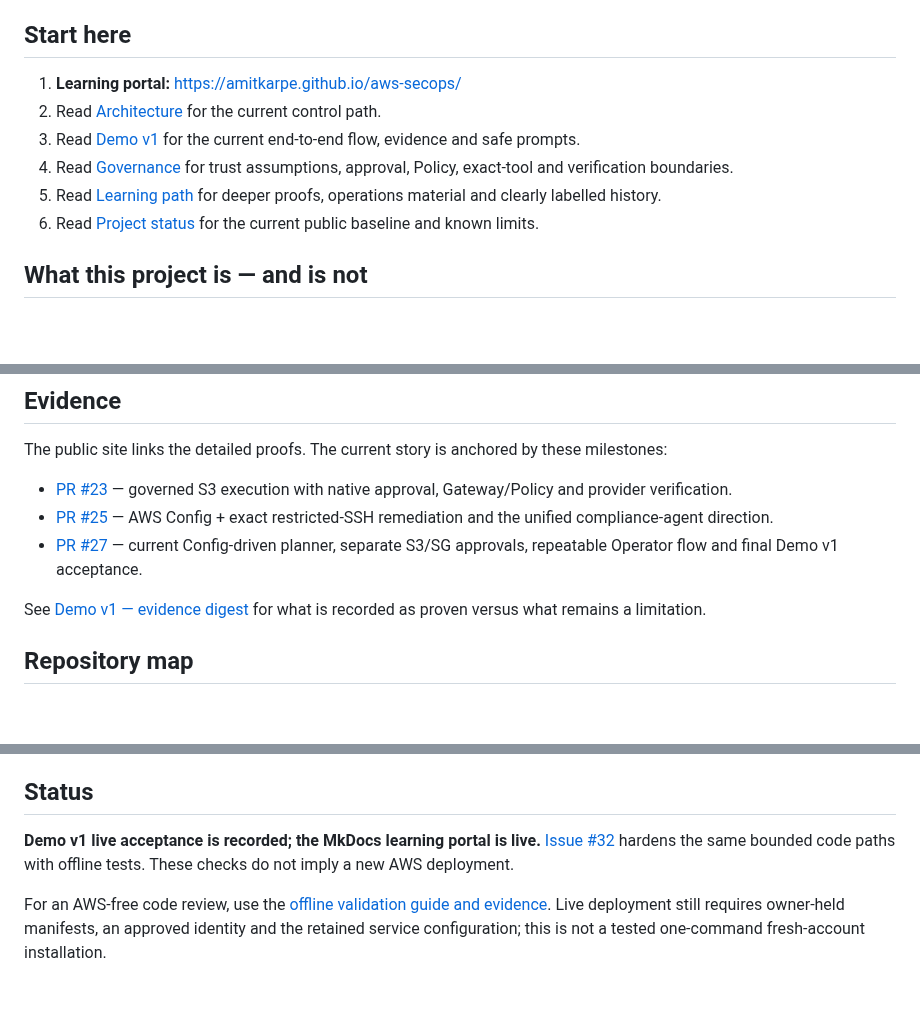
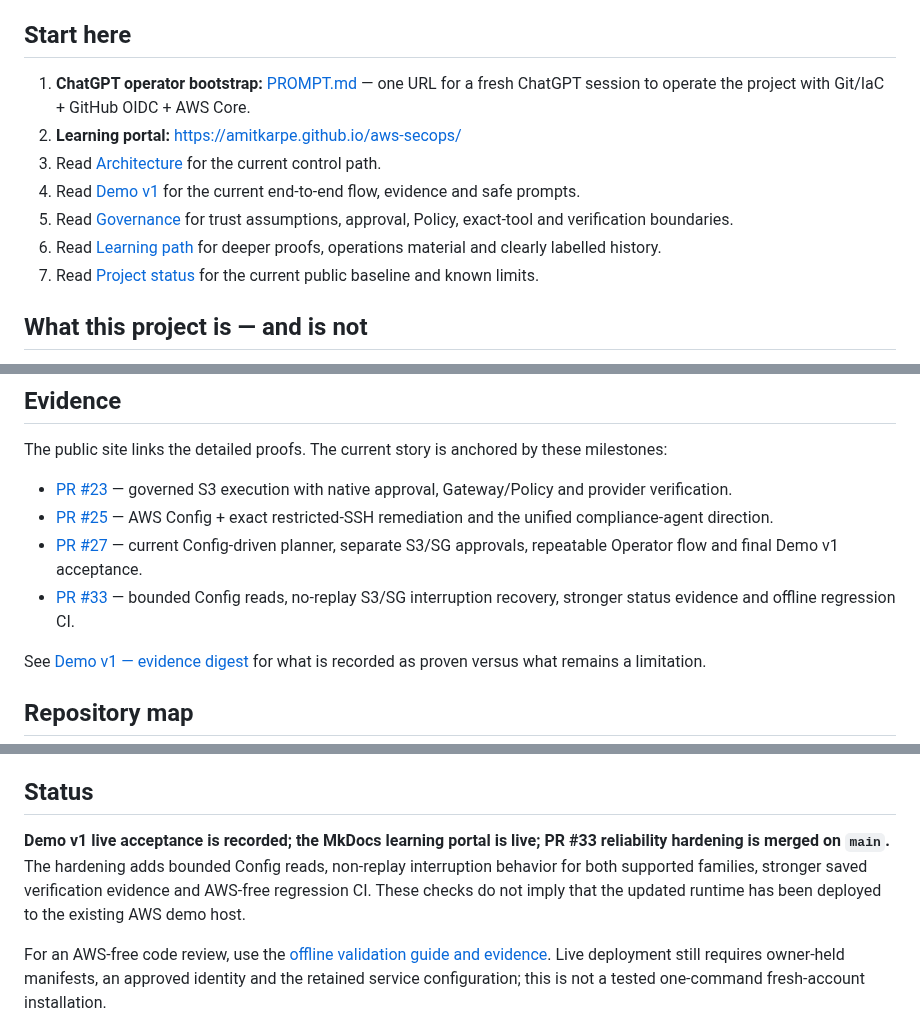
Before and after one commit to amitkarpe/aws-secops, a Markdown page: README.md, 3 parts joined by grey strips. Drawn GitHub-style; blank space fills up the shorter version.

Commit message:
Link ChatGPT bootstrap and refresh project status

```diff
--- a/README.md
+++ b/README.md
@@ -44,12 +44,13 @@ This project therefore demonstrates an interactive governed workflow; it does no
 
 ## Start here
 
-1. **Learning portal:** https://amitkarpe.github.io/aws-secops/
-2. Read [Architecture](docs/architecture.md) for the current control path.
-3. Read [Demo v1](docs/demo-v1.md) for the current end-to-end flow, evidence and safe prompts.
-4. Read [Governance](docs/governance.md) for trust assumptions, approval, Policy, exact-tool and verification boundaries.
-5. Read [Learning path](docs/learning-path.md) for deeper proofs, operations material and clearly labelled history.
-6. Read [Project status](PROJECT_STATUS.md) for the current public baseline and known limits.
+1. **ChatGPT operator bootstrap:** [PROMPT.md](PROMPT.md) — one URL for a fresh ChatGPT session to operate the project with Git/IaC + GitHub OIDC + AWS Core.
+2. **Learning portal:** https://amitkarpe.github.io/aws-secops/
+3. Read [Architecture](docs/architecture.md) for the current control path.
+4. Read [Demo v1](docs/demo-v1.md) for the current end-to-end flow, evidence and safe prompts.
+5. Read [Governance](docs/governance.md) for trust assumptions, approval, Policy, exact-tool and verification boundaries.
+6. Read [Learning path](docs/learning-path.md) for deeper proofs, operations material and clearly labelled history.
+7. Read [Project status](PROJECT_STATUS.md) for the current public baseline and known limits.
 
 ## What this project is — and is not
 
@@ -73,6 +74,7 @@ The public site links the detailed proofs. The current story is anchored by thes
 - [PR #23](https://github.com/amitkarpe/aws-secops/pull/23) — governed S3 execution with native approval, Gateway/Policy and provider verification.
 - [PR #25](https://github.com/amitkarpe/aws-secops/pull/25) — AWS Config + exact restricted-SSH remediation and the unified compliance-agent direction.
 - [PR #27](https://github.com/amitkarpe/aws-secops/pull/27) — current Config-driven planner, separate S3/SG approvals, repeatable Operator flow and final Demo v1 acceptance.
+- [PR #33](https://github.com/amitkarpe/aws-secops/pull/33) — bounded Config reads, no-replay S3/SG interruption recovery, stronger status evidence and offline regression CI.
 
 See [Demo v1 — evidence digest](docs/demo-v1.md#current-evidence-digest) for what is recorded as proven versus what remains a limitation.
 
@@ -105,6 +109,6 @@ Treat repository content, Issues/PRs, Actions logs and Git history as public. Do
 
 ## Status
 
-**Demo v1 live acceptance is recorded; the MkDocs learning portal is live.** [Issue #32](https://github.com/amitkarpe/aws-secops/issues/32) hardens the same bounded code paths with offline tests. These checks do not imply a new AWS deployment.
+**Demo v1 live acceptance is recorded; the MkDocs learning portal is live; PR #33 reliability hardening is merged on `main`.** The hardening adds bounded Config reads, non-replay interruption behavior for both supported families, stronger saved verification evidence and AWS-free regression CI. These checks do not imply that the updated runtime has been deployed to the existing AWS demo host.
 
 For an AWS-free code review, use the [offline validation guide and evidence](docs/implementation/RELIABILITY_HARDENING_PROOF.md#how-to-reproduce-offline). Live deployment still requires owner-held manifests, an approved identity and the retained service configuration; this is not a tested one-command fresh-account installation.
```
Also changed, not shown: other parts of README.md (+2 -0 lines).
